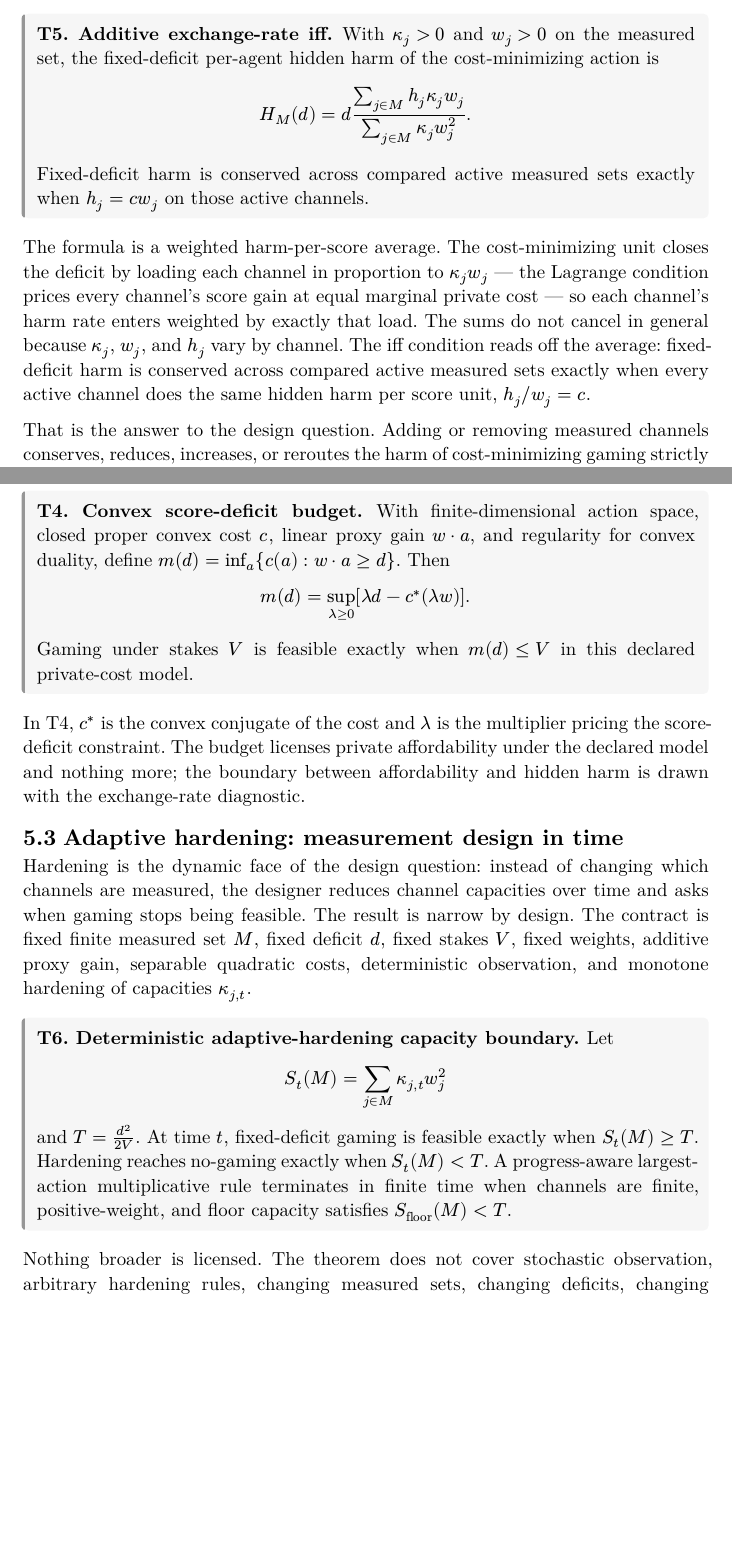
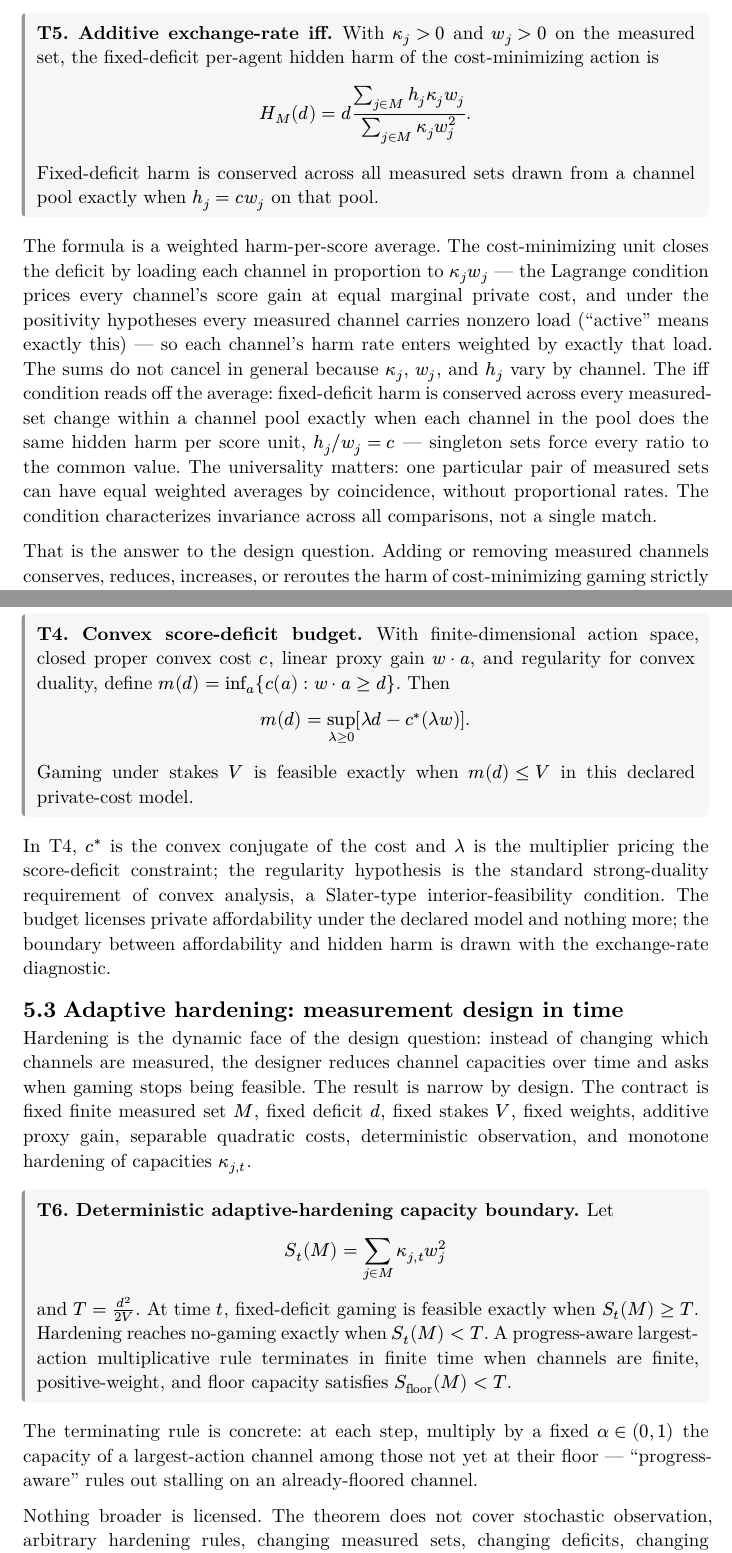
Before and after one commit to xylix/multidimensional-goodhart, a Typst document (book/multidimensional-goodhart.typ, which reads book/multidimensional-goodhart-abstract.typ, research/core-math.md): two parts of pages 11 and 16 of 28, joined at a grey line, cut so that both start at the same text, the shorter picture padded with empty space. The pictures show the PDF file book/multidimensional-goodhart.pdf that the author committed with the source.

Commit message:
Apply GPT-5 review fixes (batch 3): T5 iff precision and formal-reader glosses
GPT-5's external review flagged that T5's 'conserved across compared
active measured sets exactly when h_j = c w_j' invites a false per-pair
reading: two particular sets can have equal weighted harm averages by
coincidence without proportional rates. The proven result (research/
threads/core_propositions_and_value_norms.md §7; singleton sets force
each ratio) is the universal form. Reworded the iff as invariance across
all measured sets drawn from a channel pool, with the pairwise caveat
spelled out, in the T5 box, its explanation paragraph, the falsifier
bullet, the abstract, core-math.md, and claim_audits.md.

Also from that review: theorem-numbering note at the top of Part 4
(inventory follows the research record; T5 is the headline, T1-T4/T6
follow in Part 5); local glosses for 'regularity for convex duality'
(Slater-type condition, after T4), 'active channels' (nonzero load, in
the T5 paragraph), and the progress-aware largest-action multiplicative
rule (alpha-multiplication on non-floored channels, after T6, per
claim_audits row); abstract subscript-absorption fixes that batch 2
missed (W_theta(u), K_theta(ds|u), H_M(d), S_t(M)).

Co-Authored-By: Claude Fable 5 <noreply@anthropic.com>

```diff
--- a/book/multidimensional-goodhart-abstract.typ
+++ b/book/multidimensional-goodhart-abstract.typ
@@ -91,11 +91,12 @@ calculations can be imported and what it refuses to infer.
 With additive score over a measured channel set $M$, separable quadratic
 costs, fixed score deficit $d$, and declared hidden harm rates $h_j$, the
 per-agent hidden harm of the cost-minimizing response is
-$ H_M(d) =
+$ H_M (d) =
   d (sum_(j in M) h_j kappa_j w_j) /
     (sum_(j in M) kappa_j w_j^2), $
 a weighted harm-per-score average. Fixed-deficit per-agent harm is conserved
-across active measured sets iff $h_j = c w_j$ on those channels; otherwise a
+across all measured sets drawn from a channel pool iff $h_j = c w_j$ on that
+pool; otherwise a
 measured-set change reduces, increases, or reroutes harm through the channels
 it makes cheap. Conjunctive aggregation, population entry, and undeclared
 harm rates each break the transfer.
--- a/book/multidimensional-goodhart.typ
+++ b/book/multidimensional-goodhart.typ
@@ -394,15 +396,12 @@ $ H_M (d) =
   d (sum_(j in M) h_j kappa_j w_j) /
     (sum_(j in M) kappa_j w_j^2). $
 
-Fixed-deficit harm is conserved across compared active measured sets exactly
-when $h_j = c w_j$ on those active channels.
+Fixed-deficit harm is conserved across all measured sets drawn from a channel
+pool exactly when $h_j = c w_j$ on that pool.
 ]
 
 The formula is a weighted harm-per-score average. The cost-minimizing unit
 closes the deficit by loading each channel in proportion to $kappa_j w_j$ —
 the Lagrange condition prices every channel's score gain at equal marginal
-private cost — so each channel's harm rate enters weighted by exactly that
-load. The sums do not cancel in general because $kappa_j$, $w_j$, and $h_j$
-vary by channel. The iff condition reads off the average: fixed-deficit harm
-is conserved across compared active measured sets exactly when every active
-channel does the same hidden harm per score unit, $h_j \/ w_j = c$.
+private cost, and under the positivity hypotheses every measured channel
+carries nonzero load ("active" means exactly this) — so each channel's harm
@@ -409,3 +411,9 @@ channel does the same hidden harm per score unit, $h_j \/ w_j = c$.
+change within a channel pool exactly when each channel in the pool does the
+same hidden harm per score unit, $h_j \/ w_j = c$ — singleton sets force
+every ratio to the common value. The universality matters: one particular
+pair of measured sets can have equal weighted averages by coincidence,
+without proportional rates. The condition characterizes invariance across
+all comparisons, not a single match.
 
 That is the answer to the design question. Adding or removing measured
 channels conserves, reduces, increases, or reroutes the harm of
@@ -571,7 +579,9 @@ private-cost model.
 ]
 
 In T4, $c^*$ is the convex conjugate of the cost and $lambda$ is the
-multiplier pricing the score-deficit constraint. The budget licenses private
+multiplier pricing the score-deficit constraint; the regularity hypothesis is
+the standard strong-duality requirement of convex analysis, a Slater-type
+interior-feasibility condition. The budget licenses private
 affordability under the declared model and nothing more; the boundary between
 affordability and hidden harm is drawn with the exchange-rate diagnostic.
 
@@ -594,6 +604,11 @@ $S_t (M) < T$. A progress-aware largest-action multiplicative rule terminates in
 finite time when channels are finite, positive-weight, and floor capacity
 satisfies $S_"floor" (M) < T$.
 ]
+
+The terminating rule is concrete: at each step, multiply by a fixed
+$alpha in (0, 1)$ the capacity of a largest-action channel among those not
+yet at their floor — "progress-aware" rules out stalling on an
+already-floored channel.
 
 Nothing broader is licensed. The theorem does not cover stochastic
 observation, arbitrary hardening rules, changing measured sets, changing
--- a/research/core-math.md
+++ b/research/core-math.md
@@ -129,5 +129,4 @@ harm `sum_{j in M} h_j a_j`.
 Statement: the cost-minimizing fixed-deficit harm is
 `H_M(d) = d (sum_{j in M} h_j kappa_j w_j) /
               (sum_{j in M} kappa_j w_j^2)`.
-Fixed-deficit harm is conserved across active measured sets exactly when
-`h_j = c w_j` on the compared active channels.
+Fixed-deficit harm is conserved across all measured sets drawn from a channel
```
Also changed, not shown: research/claim_audits.md (+1 -1 lines), book/multidimensional-goodhart-abstract.pdf, book/multidimensional-goodhart.pdf, book/multidimensional-goodhart-abstract.typ (8 more changed lines), book/multidimensional-goodhart.typ (10 more changed lines), research/core-math.md (4 more changed lines).
